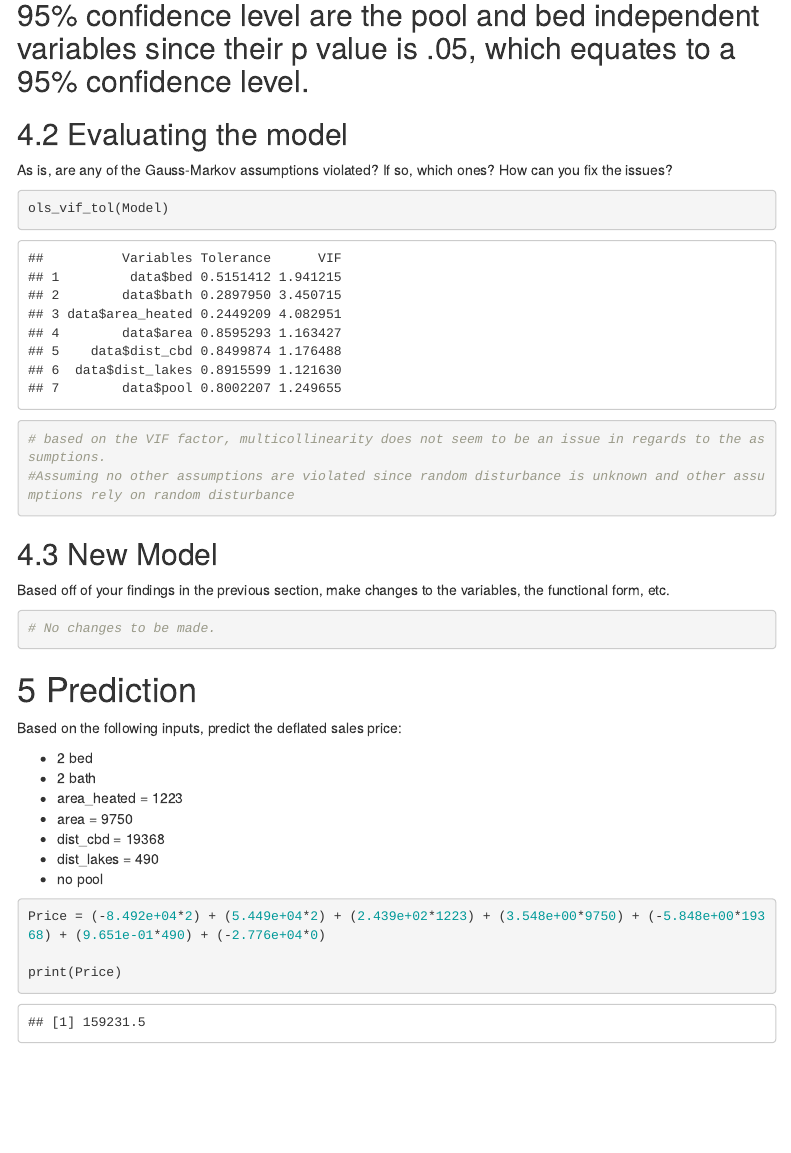
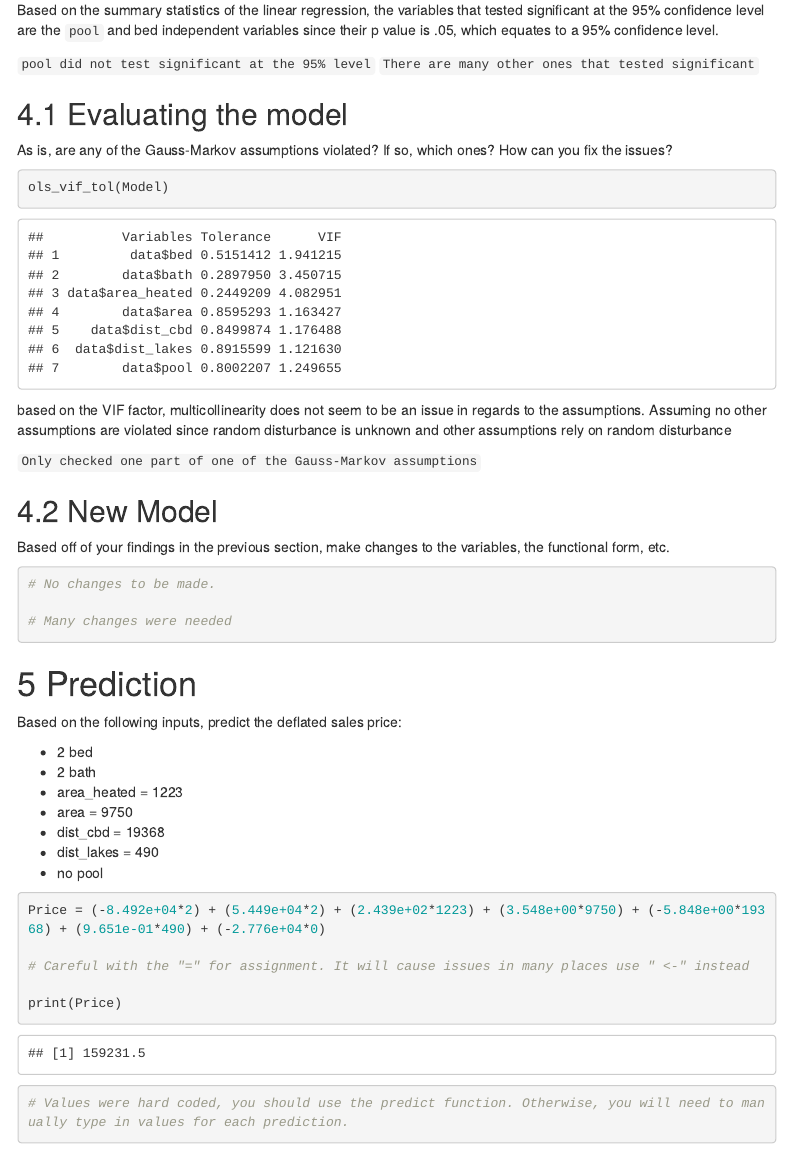
Before and after one commit to Dpatel2000/ECO5445SU22, an R Markdown document (Assignment06/Assignment06.Rmd): the page in a window 1100 px wide, from 10990 px down before the commit and from 10530 px down after it. The pictures show the output file Assignment06/Assignment06.html that the author committed with the source, opened offline; menus at the side of the page are left out.

Commit message:
Graded Assignment 6

````diff
--- a/Assignment06/Assignment06.Rmd
+++ b/Assignment06/Assignment06.Rmd
@@ -85,7 +90,10 @@
 
 Which of the variables tested significant at the 95% level? Looking at the results and answering outside of the chunk is sufficient.
 
-## Based on the summary statistics of the linear regression, the variables that tested significant at the 95% confidence level are the pool and bed independent variables since their p value is .05, which equates to a 95% confidence level.
+Based on the summary statistics of the linear regression, the variables that tested significant at the 95% confidence level are the `pool` and bed independent variables since their p value is .05, which equates to a 95% confidence level.
+
+`pool did not test significant at the 95% level (-2)`
+`There are many other ones that tested significant (-8)`
 
 ## Evaluating the model
 
@@ -93,10 +101,12 @@
 
 ```{r}
 ols_vif_tol(Model)
-# based on the VIF factor, multicollinearity does not seem to be an issue in regards to the assumptions.
-#Assuming no other assumptions are violated since random disturbance is unknown and other assumptions rely on random disturbance
 
 ```
+
+based on the VIF factor, multicollinearity does not seem to be an issue in regards to the assumptions. Assuming no other assumptions are violated since random disturbance is unknown and other assumptions rely on random disturbance
+
+`Only checked one part of one of the Gauss-Markov assumptions (-22)`
 
 ## New Model
 
@@ -104,6 +114,8 @@
 
 ```{r}
 # No changes to be made.
+
+# Many changes were needed (-10)
 ```
 
 
@@ -122,5 +134,9 @@
 ```{r}
 Price = (-8.492e+04*2) + (5.449e+04*2) + (2.439e+02*1223) + (3.548e+00*9750) + (-5.848e+00*19368) + (9.651e-01*490) + (-2.776e+04*0)
 
+# Careful with the "=" for assignment. It will cause issues in many places use " <-" instead (-1)
+
 print(Price)
+
+# Values were hard coded, you should use the predict function. Otherwise, you will need to manually type in values for each prediction. (-1)
 ```
````
Also changed, not shown: Assignment06/Assignment06.html, Assignment06/Assignment06.Rmd (9 more changed lines).
